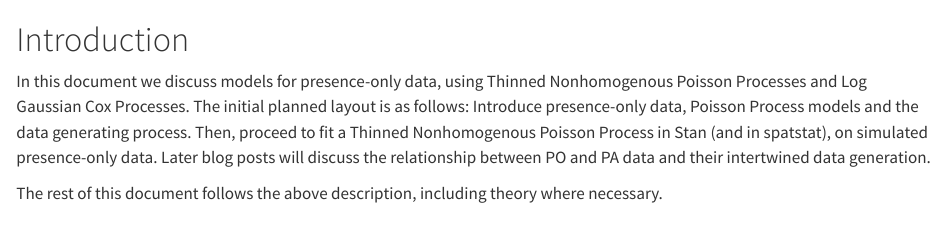
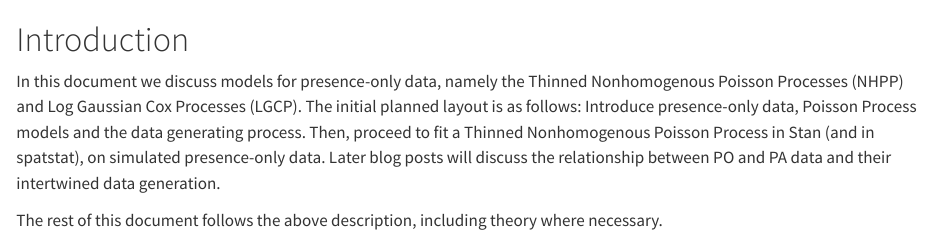
Before and after one commit to saverymax/point-processes, a Quarto document (introduction.qmd): the page in a window 1100 px wide, from its top. Rendered offline with R 4.5, knitr and Pandoc in place of Quarto, with nearby package versions.

Commit message:
Add acronyms

```diff
--- a/introduction.qmd
+++ b/introduction.qmd
@@ -1,5 +1,5 @@
 # Introduction
 
-In this document we discuss models for presence-only data, using Thinned Nonhomogenous Poisson Processes and Log Gaussian Cox Processes. The initial planned layout is as follows: Introduce presence-only data, Poisson Process models and the data generating process. Then, proceed to fit a Thinned Nonhomogenous Poisson Process in Stan (and in spatstat), on simulated presence-only data. Later blog posts will discuss the relationship between PO and PA data and their intertwined data generation.
+In this document we discuss models for presence-only data, namely the Thinned Nonhomogenous Poisson Processes (NHPP) and Log Gaussian Cox Processes (LGCP). The initial planned layout is as follows: Introduce presence-only data, Poisson Process models and the data generating process. Then, proceed to fit a Thinned Nonhomogenous Poisson Process in Stan (and in spatstat), on simulated presence-only data. Later blog posts will discuss the relationship between PO and PA data and their intertwined data generation.
 
 The rest of this document follows the above description, including theory where necessary.
```
